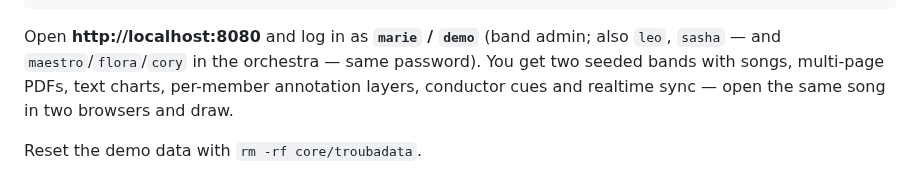
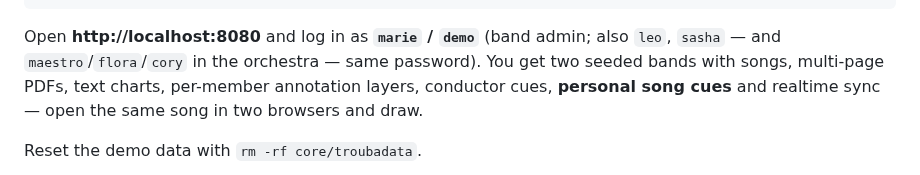
Before and after one commit to yoda-jm/troubastack, a Markdown page: README.md, the part around one of its changes. GitHub-like rendering.

```diff
--- a/README.md
+++ b/README.md
@@ -61,8 +61,8 @@ make demo    # builds the SPA, embeds it into the Go binary, seeds demo data, se
 Open **http://localhost:8080** and log in as **`marie` / `demo`** (band admin; also
 `leo`, `sasha` — and `maestro`/`flora`/`cory` in the orchestra — same password).
 You get two seeded bands with songs, multi-page PDFs, text charts, per-member
-annotation layers, conductor cues and realtime sync — open the same song in two
-browsers and draw.
+annotation layers, conductor cues, **personal song cues** and realtime sync — open the
+same song in two browsers and draw.
 
 Reset the demo data with `rm -rf core/troubadata`.
 
```
Also changed, not shown: other parts of README.md (+15 -4 lines), docs/design/08-bundle-container.md (+9 -0 lines), docs/tasks/README.md (+3 -1 lines), docs/screenshots/setlist-cues.png (added), 1 other file.
